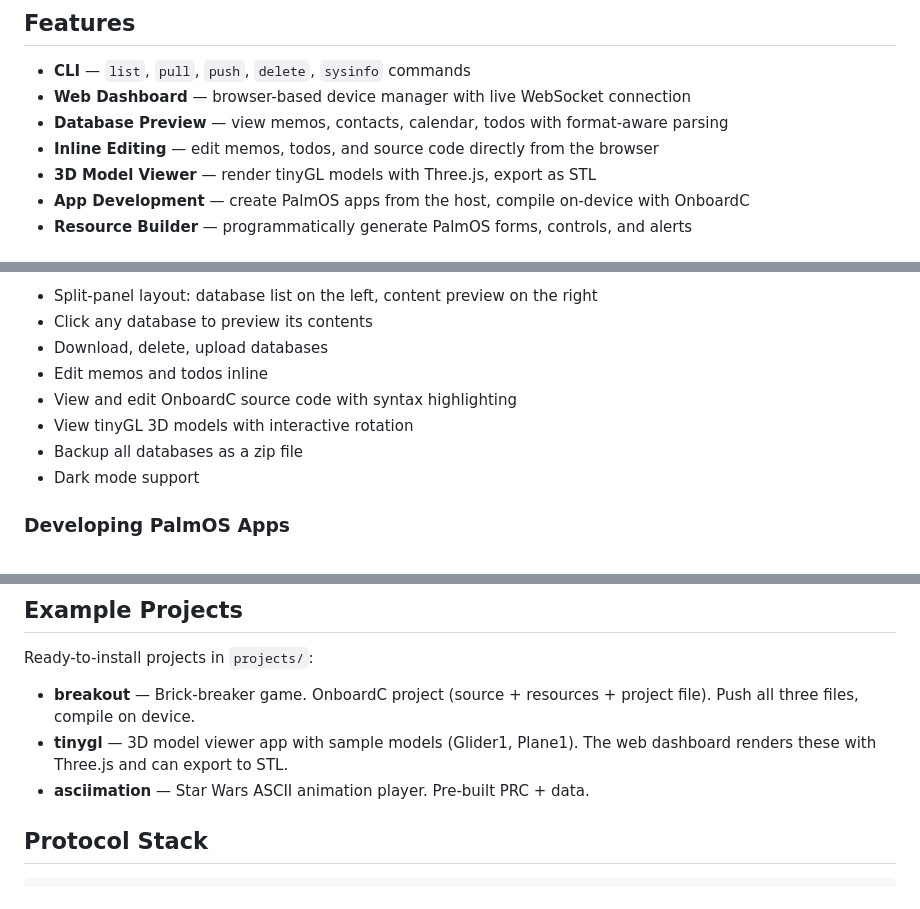
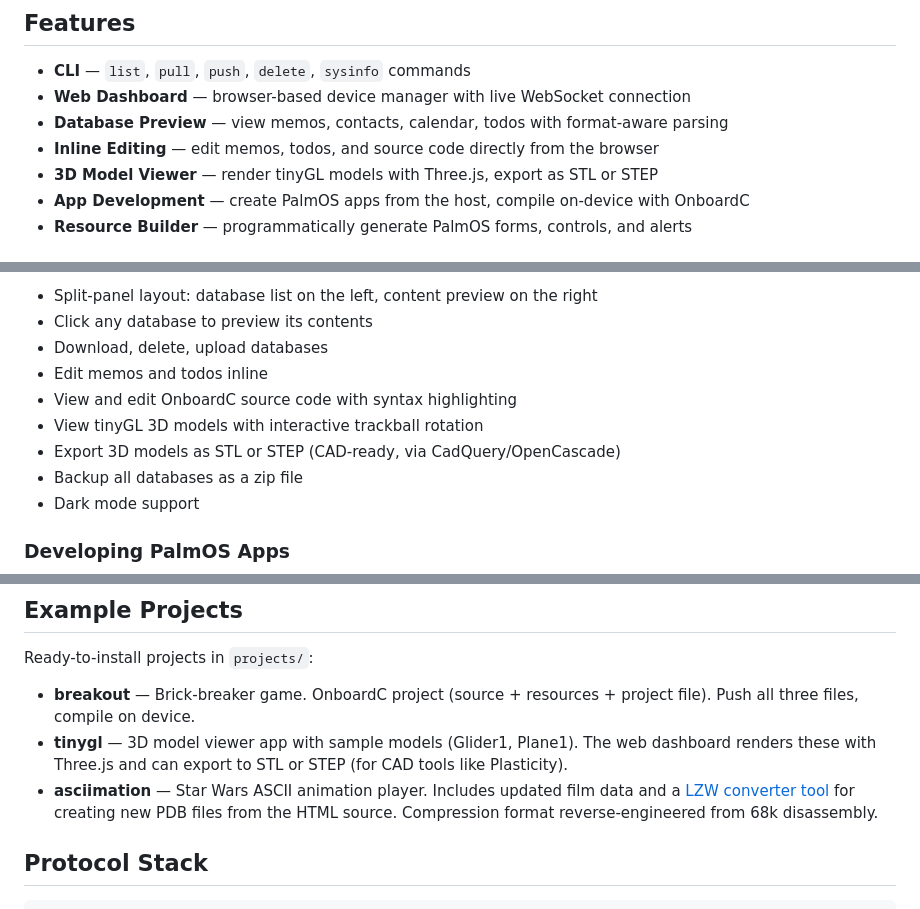
Before and after one commit to epatel/palmos_portal, a Markdown page: README.md, 3 parts joined by grey strips. Rendered like a GitHub page.

Commit message:
docs: update README with STEP export, LZW converter, and trackball viewer

```diff
--- a/README.md
+++ b/README.md
@@ -20,7 +20,7 @@ Includes a web dashboard with real-time device management, 3D model viewer, and
 - **Web Dashboard** — browser-based device manager with live WebSocket connection
 - **Database Preview** — view memos, contacts, calendar, todos with format-aware parsing
 - **Inline Editing** — edit memos, todos, and source code directly from the browser
-- **3D Model Viewer** — render tinyGL models with Three.js, export as STL
+- **3D Model Viewer** — render tinyGL models with Three.js, export as STL or STEP
 - **App Development** — create PalmOS apps from the host, compile on-device with OnboardC
 - **Resource Builder** — programmatically generate PalmOS forms, controls, and alerts
 
@@ -82,7 +82,8 @@ Opens a browser dashboard at `http://localhost:8000`. Press HotSync to connect.
 - Download, delete, upload databases
 - Edit memos and todos inline
 - View and edit OnboardC source code with syntax highlighting
-- View tinyGL 3D models with interactive rotation
+- View tinyGL 3D models with interactive trackball rotation
+- Export 3D models as STL or STEP (CAD-ready, via CadQuery/OpenCascade)
 - Backup all databases as a zip file
 - Dark mode support
 
@@ -107,8 +108,8 @@ tfrm = build_tfrm(1000, 160, 160, 1000, "MyApp", [
 Ready-to-install projects in `projects/`:
 
 - **breakout** — Brick-breaker game. OnboardC project (source + resources + project file). Push all three files, compile on device.
-- **tinygl** — 3D model viewer app with sample models (Glider1, Plane1). The web dashboard renders these with Three.js and can export to STL.
-- **asciimation** — Star Wars ASCII animation player. Pre-built PRC + data.
+- **tinygl** — 3D model viewer app with sample models (Glider1, Plane1). The web dashboard renders these with Three.js and can export to STL or STEP (for CAD tools like Plasticity).
+- **asciimation** — Star Wars ASCII animation player. Includes updated film data and a [LZW converter tool](projects/asciimation/tools/convert_film.py) for creating new PDB files from the HTML source. Compression format reverse-engineered from 68k disassembly.
 
 ## Protocol Stack
 
```
